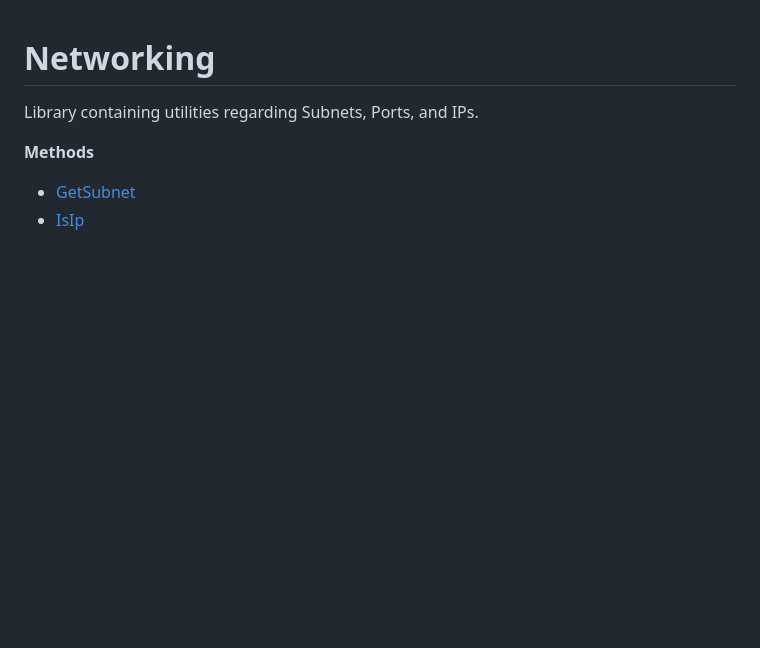
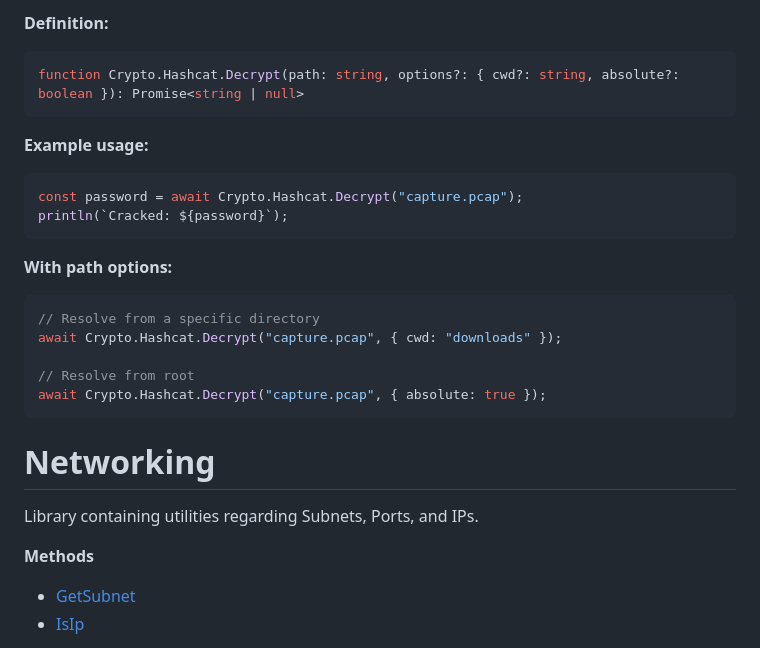
Before and after one commit to iilegacyyii/hackhub-docs, a Markdown page: docs/README.md, the part around one of its changes. Drawn GitHub-style; blank space fills up the shorter version.

Commit message:
add Crypto library documentation
Added documentation for the Crypto namespace, including MD5 hashing, encryption/decryption methods, and Hashcat Wi-Fi cracking utilities.

````diff
--- a/docs/README.md
+++ b/docs/README.md
@@ -1,3 +66,23 @@
+**Definition:**
+```js
+function Crypto.Hashcat.Decrypt(path: string, options?: { cwd?: string, absolute?: boolean }): Promise<string | null>
+```
+
+**Example usage:**
+```js
+const password = await Crypto.Hashcat.Decrypt("capture.pcap");
+println(`Cracked: ${password}`);
+```
+
+**With path options:**
+```js
+// Resolve from a specific directory
+await Crypto.Hashcat.Decrypt("capture.pcap", { cwd: "downloads" });
+
+// Resolve from root
+await Crypto.Hashcat.Decrypt("capture.pcap", { absolute: true });
+```
+
 # Networking
 
 Library containing utilities regarding Subnets, Ports, and IPs.
````
Also changed, not shown: other parts of docs/README.md (+65 -0 lines).
